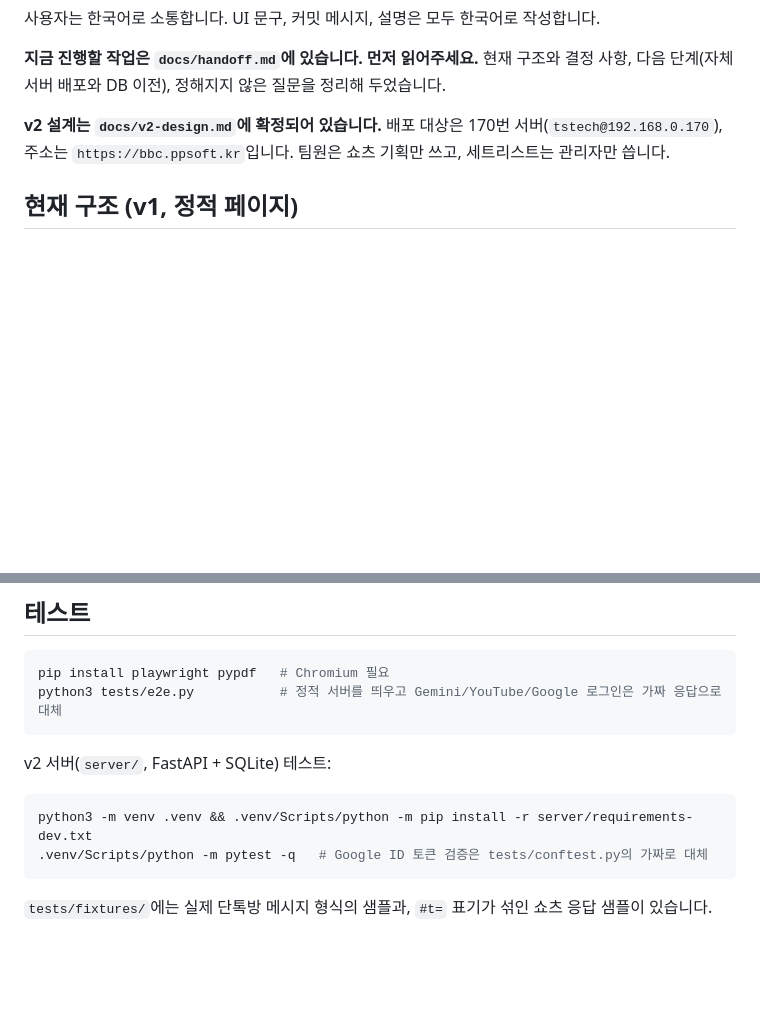
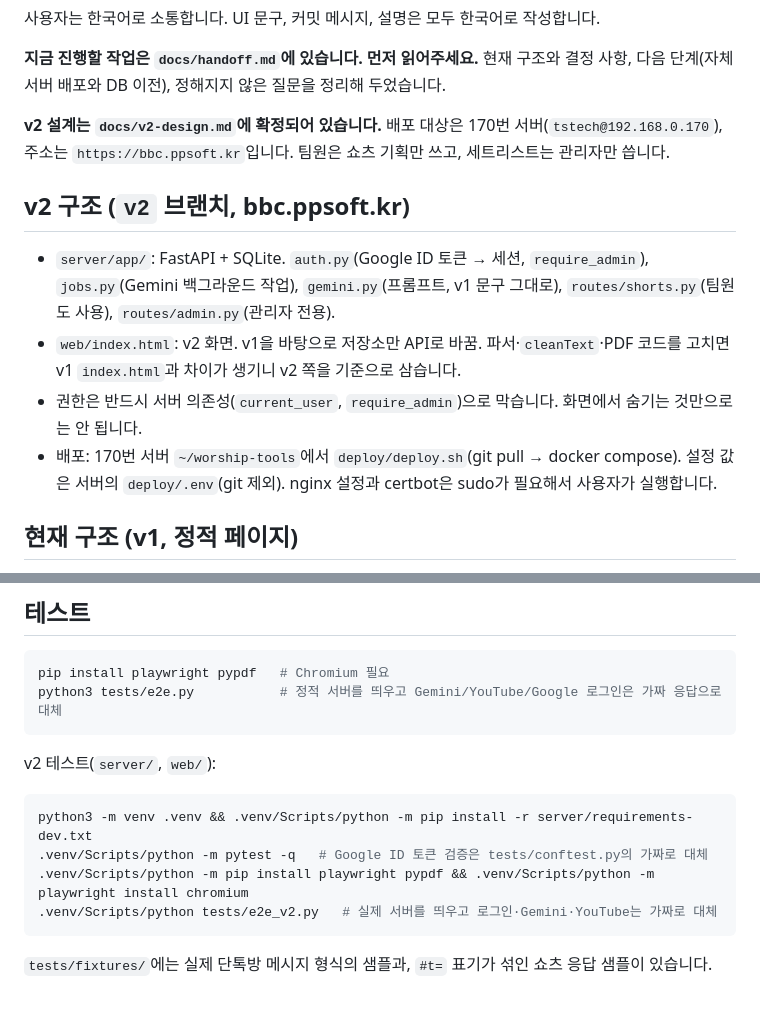
Before and after one commit to psyche0921/worship-tools, a Markdown page: CLAUDE.md, 2 parts joined by grey strips. Drawn GitHub-style; blank space fills up the shorter version.

Commit message:
CLAUDE.md에 v2 구조와 배포, 테스트 방법 추가
Co-Authored-By: Claude Opus 5.5 <noreply@anthropic.com>

````diff
--- a/CLAUDE.md
+++ b/CLAUDE.md
@@ -10,6 +10,13 @@
 **지금 진행할 작업은 `docs/handoff.md`에 있습니다. 먼저 읽어주세요.** 현재 구조와 결정 사항, 다음 단계(자체 서버 배포와 DB 이전), 정해지지 않은 질문을 정리해 두었습니다.
 
 **v2 설계는 `docs/v2-design.md`에 확정되어 있습니다.** 배포 대상은 170번 서버(`tstech@192.168.0.170`), 주소는 `https://bbc.ppsoft.kr`입니다. 팀원은 쇼츠 기획만 쓰고, 세트리스트는 관리자만 씁니다.
+
+## v2 구조 (`v2` 브랜치, bbc.ppsoft.kr)
+
+- `server/app/`: FastAPI + SQLite. `auth.py`(Google ID 토큰 → 세션, `require_admin`), `jobs.py`(Gemini 백그라운드 작업), `gemini.py`(프롬프트, v1 문구 그대로), `routes/shorts.py`(팀원도 사용), `routes/admin.py`(관리자 전용).
+- `web/index.html`: v2 화면. v1을 바탕으로 저장소만 API로 바꿈. 파서·`cleanText`·PDF 코드를 고치면 v1 `index.html`과 차이가 생기니 v2 쪽을 기준으로 삼습니다.
+- 권한은 반드시 서버 의존성(`current_user`, `require_admin`)으로 막습니다. 화면에서 숨기는 것만으로는 안 됩니다.
+- 배포: 170번 서버 `~/worship-tools`에서 `deploy/deploy.sh`(git pull → docker compose). 설정 값은 서버의 `deploy/.env`(git 제외). nginx 설정과 certbot은 sudo가 필요해서 사용자가 실행합니다.
 
 ## 현재 구조 (v1, 정적 페이지)
 
@@ -35,11 +42,13 @@ pip install playwright pypdf   # Chromium 필요
 python3 tests/e2e.py           # 정적 서버를 띄우고 Gemini/YouTube/Google 로그인은 가짜 응답으로 대체
 ```
 
-v2 서버(`server/`, FastAPI + SQLite) 테스트:
+v2 테스트(`server/`, `web/`):
 
 ```bash
 python3 -m venv .venv && .venv/Scripts/python -m pip install -r server/requirements-dev.txt
 .venv/Scripts/python -m pytest -q   # Google ID 토큰 검증은 tests/conftest.py의 가짜로 대체
+.venv/Scripts/python -m pip install playwright pypdf && .venv/Scripts/python -m playwright install chromium
+.venv/Scripts/python tests/e2e_v2.py   # 실제 서버를 띄우고 로그인·Gemini·YouTube는 가짜로 대체
 ```
 
 `tests/fixtures/`에는 실제 단톡방 메시지 형식의 샘플과, `#t=` 표기가 섞인 쇼츠 응답 샘플이 있습니다.
````
